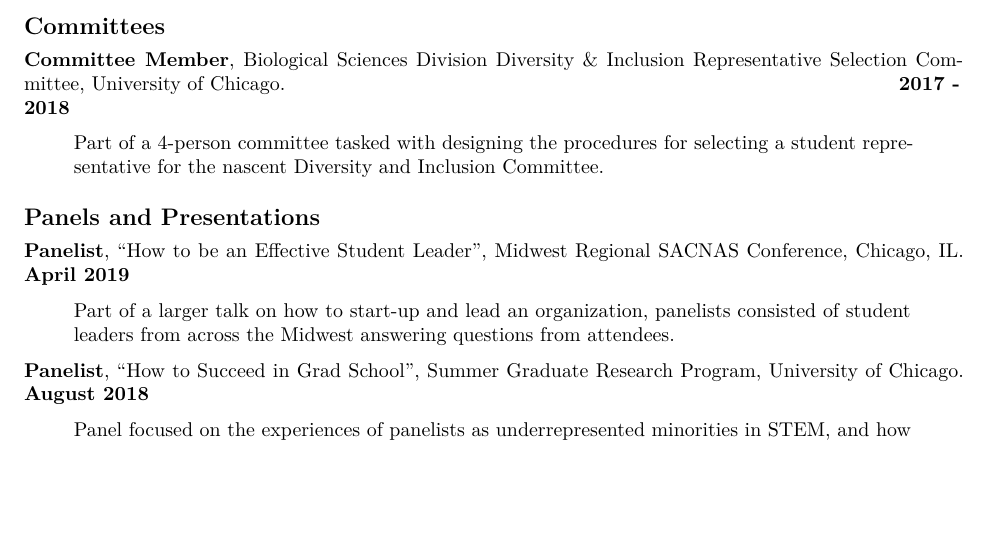
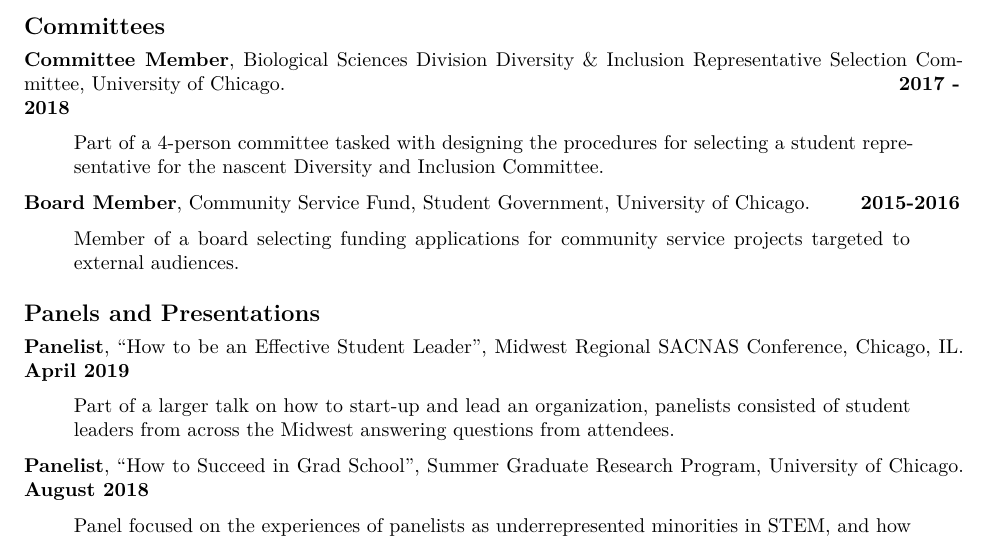
Before and after one commit to docmanny/cv, an R Markdown document (JuanVazquezCV.Rmd): part of page 7 of 8, cut so that both start at the same text, the shorter picture padded with empty space. Rendered offline with R 4.5, knitr and Pandoc, then LaTeX, with nearby package versions; a font, style sheet, LaTeX package, included part or bibliography that could not be used is replaced or left out.

Commit message:
Updated 2019-11

```diff
--- a/JuanVazquezCV.Rmd
+++ b/JuanVazquezCV.Rmd
@@ -296,6 +296,10 @@ __Committee Member__, Biological Sciences Division Diversity & Inclusion Represe
 
 > Part of a 4-person committee tasked with designing the procedures for selecting a student representative for the nascent Diversity and Inclusion Committee.
 
+__Board Member__, Community Service Fund, Student Government, University of Chicago. \hfill __2015-2016__
+
+> Member of a board selecting funding applications for community service projects targeted to external audiences.
+
 
 ## __Panels and Presentations__
 
```
